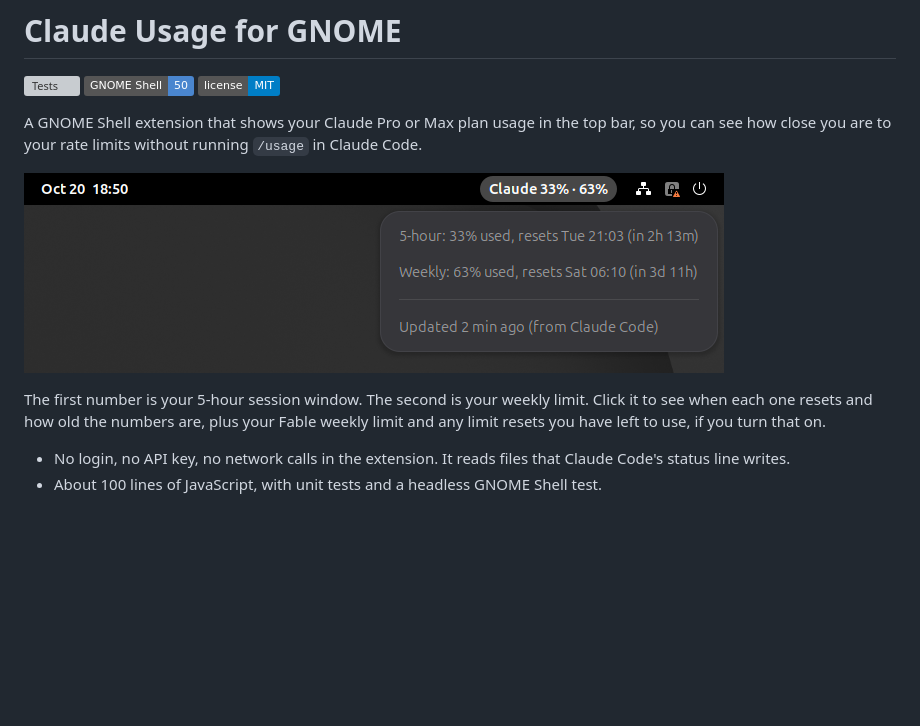
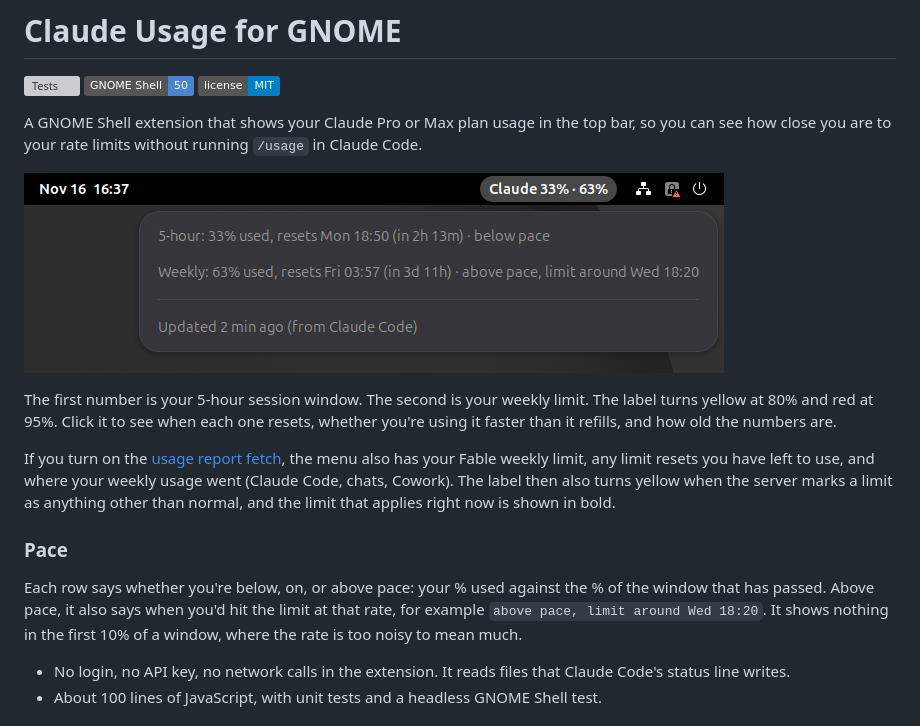
Before and after one commit to BardsWork/claude-usage-gnome, a Markdown page: README.md, the part around the change. Rendered like a GitHub page; pictures changed too: docs/screenshot.png; badges without logos; blank space fills up the shorter version; grey boxes are pictures that could not be loaded.

```diff
--- a/README.md
+++ b/README.md
@@ -8,7 +8,13 @@ A GNOME Shell extension that shows your Claude Pro or Max plan usage in the top
 
 ![The extension in the GNOME top bar with its menu open, showing 33% of the 5-hour window and 63% of the weekly limit used](docs/screenshot.png)
 
-The first number is your 5-hour session window. The second is your weekly limit. Click it to see when each one resets and how old the numbers are, plus your Fable weekly limit and any limit resets you have left to use, if you turn that on.
+The first number is your 5-hour session window. The second is your weekly limit. The label turns yellow at 80% and red at 95%. Click it to see when each one resets, whether you're using it faster than it refills, and how old the numbers are.
+
+If you turn on the [usage report fetch](#fable-weekly-limit-optional), the menu also has your Fable weekly limit, any limit resets you have left to use, and where your weekly usage went (Claude Code, chats, Cowork). The label then also turns yellow when the server marks a limit as anything other than normal, and the limit that applies right now is shown in bold.
+
+### Pace
+
+Each row says whether you're below, on, or above pace: your % used against the % of the window that has passed. Above pace, it also says when you'd hit the limit at that rate, for example `above pace, limit around Wed 18:20`. It shows nothing in the first 10% of a window, where the rate is too noisy to mean much.
 
 - No login, no API key, no network calls in the extension. It reads files that Claude Code's status line writes.
 - About 100 lines of JavaScript, with unit tests and a headless GNOME Shell test.
```
Also changed, not shown: CHANGELOG.md (+3 -0 lines), docs/development.md (+1 -0 lines), 6 other files.
